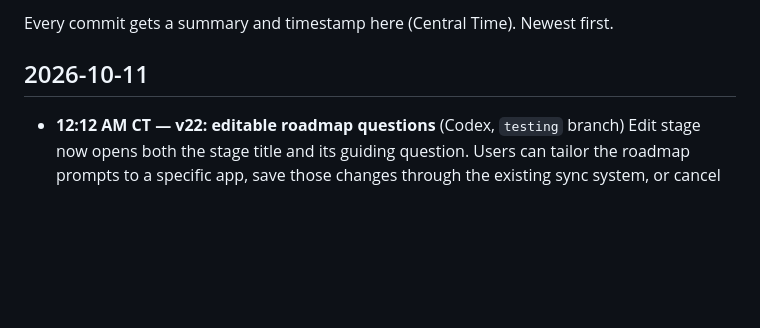
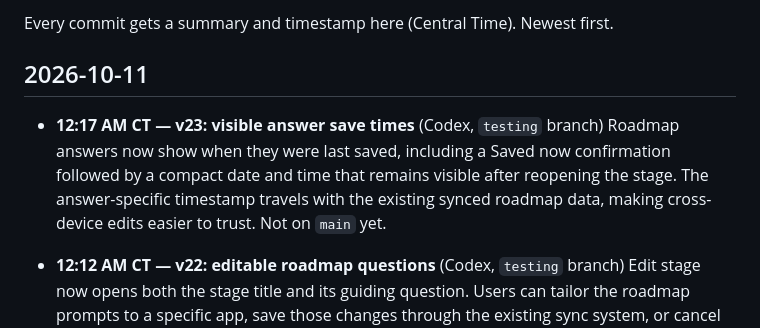
Before and after one commit to daxtontessmer-ai/Daxtons-Life, a Markdown page: CHANGELOG.md, the part around the change. Drawn GitHub-style; blank space fills up the shorter version.

Commit message:
v23: document answer save times
Record visible answer save times with a Chicago timestamp.

```diff
--- a/CHANGELOG.md
+++ b/CHANGELOG.md
@@ -3,6 +3,9 @@
 Every commit gets a summary and timestamp here (Central Time). Newest first.
 
 ## 2026-10-11
+
+- **12:17 AM CT — v23: visible answer save times** (Codex, `testing` branch)
+  Roadmap answers now show when they were last saved, including a Saved now confirmation followed by a compact date and time that remains visible after reopening the stage. The answer-specific timestamp travels with the existing synced roadmap data, making cross-device edits easier to trust. Not on `main` yet.
 
 - **12:12 AM CT — v22: editable roadmap questions** (Codex, `testing` branch)
   Edit stage now opens both the stage title and its guiding question. Users can tailor the roadmap prompts to a specific app, save those changes through the existing sync system, or cancel without changing anything. Both editing fields have accessible labels and phone-sized text controls. Not on `main` yet.
```
